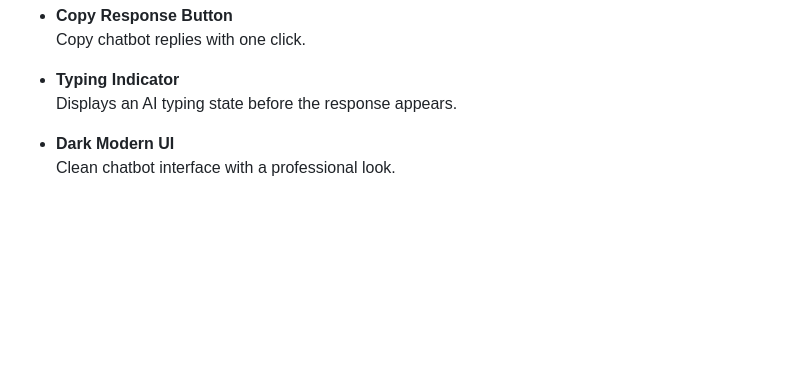
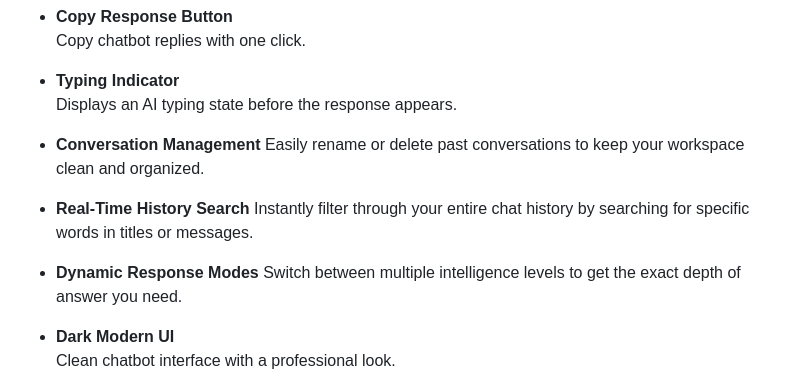
Before and after one commit to dhrithiofficial-lab/AI-ChatBot, a Markdown page: README.md, the part around the change. Drawn GitHub-style; blank space fills up the shorter version.

Commit message:
updated readme features1

```diff
--- a/README.md
+++ b/README.md
@@ -44,6 +44,15 @@ PRABHADRI AI is a modern chatbot application designed with a clean interface and
 
 - **Typing Indicator**
   Displays an AI typing state before the response appears.
+
+- **Conversation Management**
+  Easily rename or delete past conversations to keep your workspace clean and organized.
+
+- **Real-Time History Search**
+  Instantly filter through your entire chat history by searching for specific words in titles or messages.
+
+- **Dynamic Response Modes**
+  Switch between multiple intelligence levels to get the exact depth of answer you need.
 
 - **Dark Modern UI**
   Clean chatbot interface with a professional look.
```
